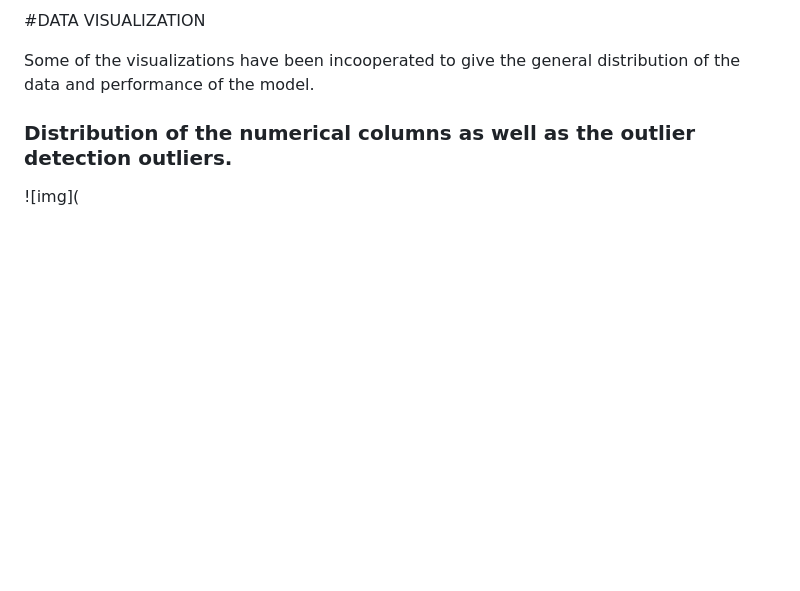
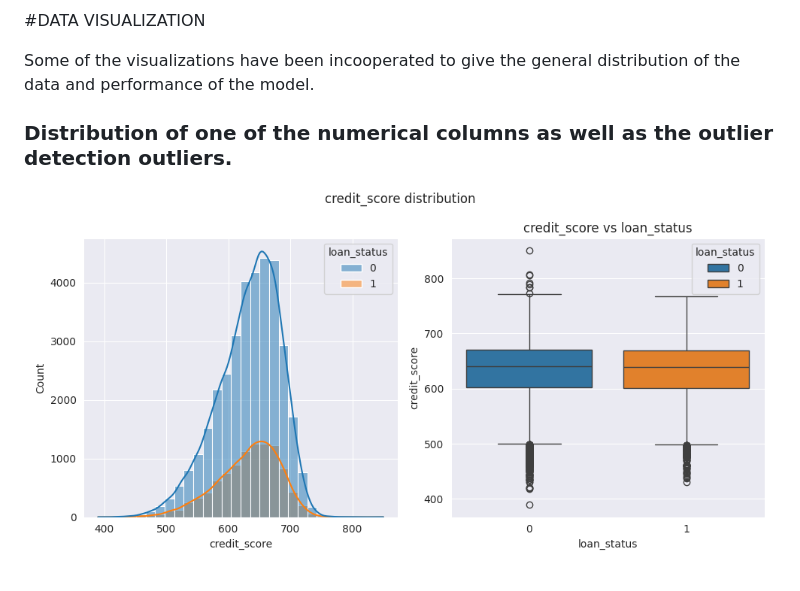
Before and after one commit to mwangikelvin201/Loan_approval-classification-, a Markdown page: README.md, the part around the change. Rendered like a GitHub page; blank space fills up the shorter version.

```diff
--- a/README.md
+++ b/README.md
@@ -96,6 +96,6 @@ We had a binary target variable. It had two classes 0 and 1 which represented no
 
 Some of the visualizations have been incooperated to give the general distribution of the data and performance of the model.
 
-### Distribution of the numerical columns  as well as the outlier detection outliers.
+### Distribution of one of the numerical columns  as well as the outlier detection outliers.
 
-![img](
+![img](https://github.com/mwangikelvin201/Loan_approval-classification-/blob/05cd7b73d892d086a4b0d029da57ef513d825452/numerical.png)
```
